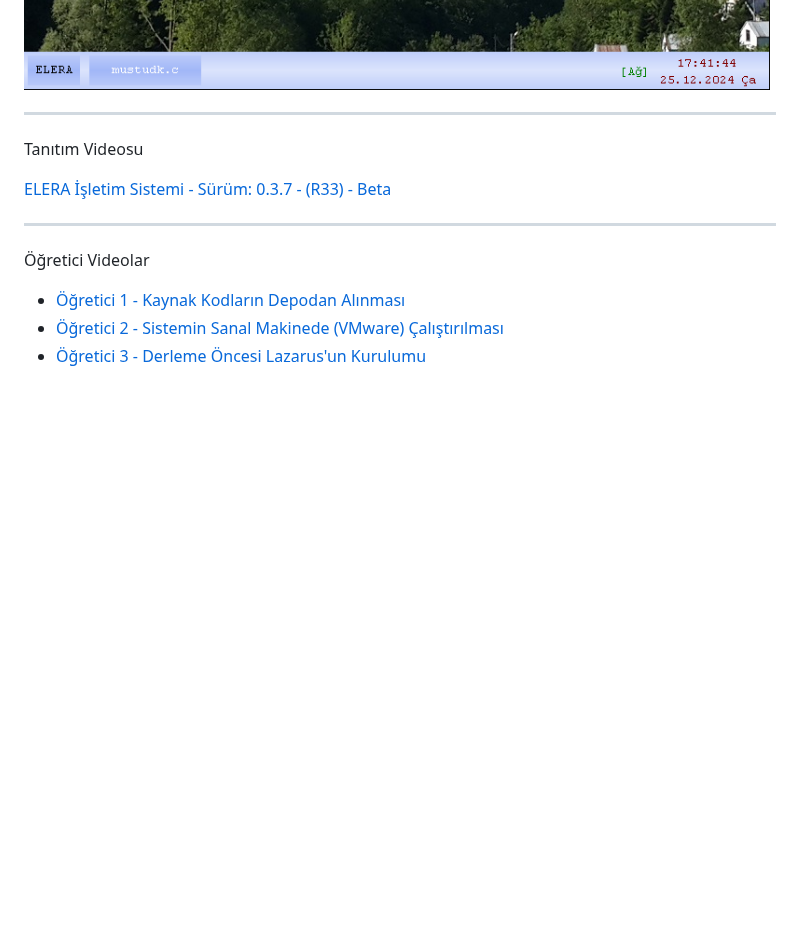
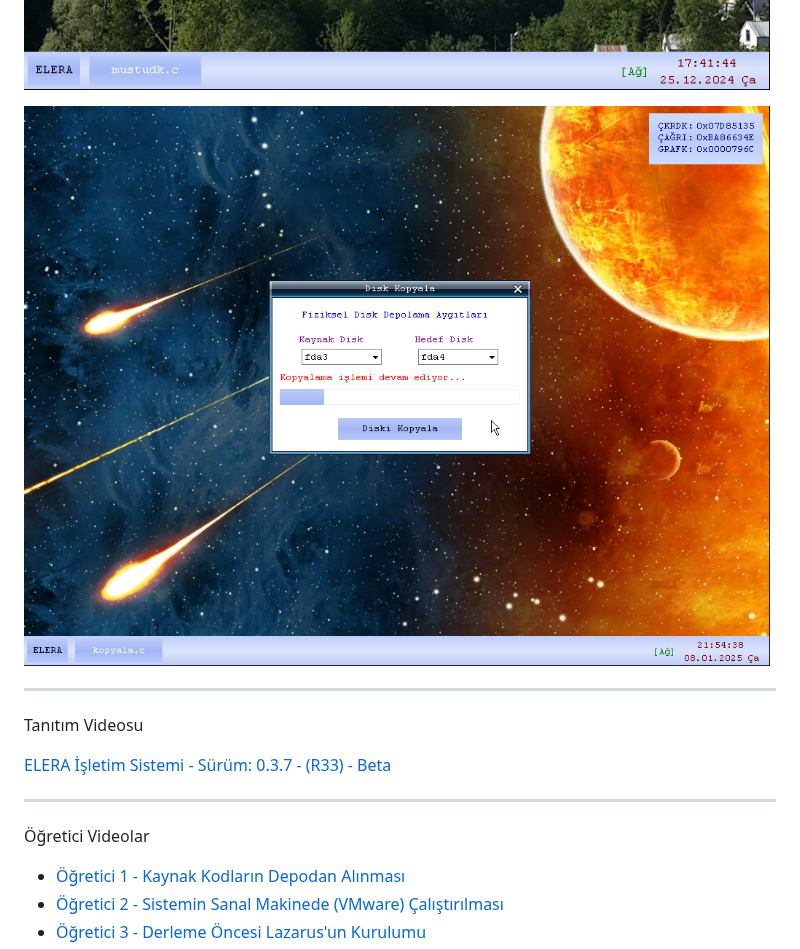
Before and after one commit to elera714/elerais, a Markdown page: README.md, the part around the change. GitHub-like rendering; pictures changed too: kopyala.png (added); blank space fills up the shorter version.

Commit message:
+ çekirdeğe disk yazma işlevi eklendi + disk kopyalama programı sistem içerisine eklendi

```diff
--- a/README.md
+++ b/README.md
@@ -24,6 +24,8 @@ Kullanılan Yazılım Araçları:
 ![Defter](defter.png)
 
 ![Takvim](takvim.png)
+
+![Kopyala](kopyala.png)
 
 ---
 Tanıtım Videosu
```
Also changed, not shown: 15 other files.
